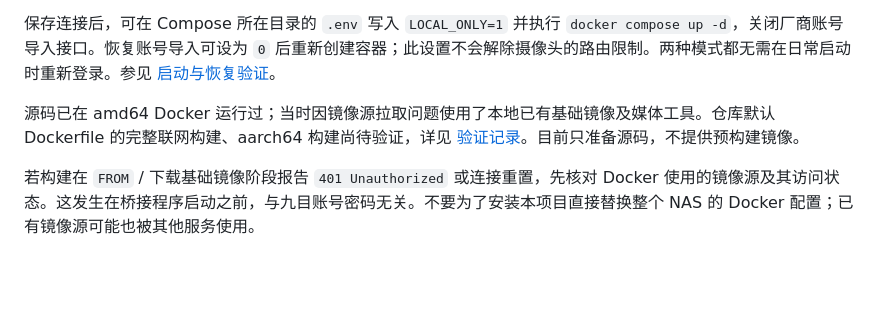
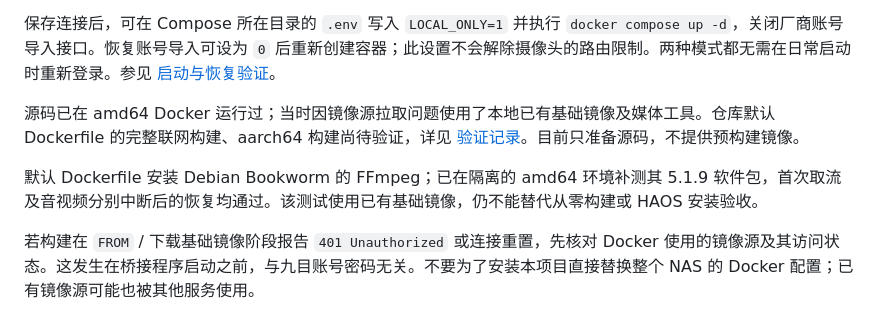
Before and after one commit to neqq3/jiumu-camera-bridge, a Markdown page: docs/install.md, the part around the change. GitHub-like rendering; blank space fills up the shorter version.

```diff
--- a/docs/install.md
+++ b/docs/install.md
@@ -49,4 +49,6 @@ docker restart jiumu-bridge
 
 源码已在 amd64 Docker 运行过；当时因镜像源拉取问题使用了本地已有基础镜像及媒体工具。仓库默认 Dockerfile 的完整联网构建、aarch64 构建尚待验证，详见 [验证记录](validation.md)。目前只准备源码，不提供预构建镜像。
 
+默认 Dockerfile 安装 Debian Bookworm 的 FFmpeg；已在隔离的 amd64 环境补测其 5.1.9 软件包，首次取流及音视频分别中断后的恢复均通过。该测试使用已有基础镜像，仍不能替代从零构建或 HAOS 安装验收。
+
 若构建在 `FROM` / 下载基础镜像阶段报告 `401 Unauthorized` 或连接重置，先核对 Docker 使用的镜像源及其访问状态。这发生在桥接程序启动之前，与九目账号密码无关。不要为了安装本项目直接替换整个 NAS 的 Docker 配置；已有镜像源可能也被其他服务使用。
```
Also changed, not shown: CONTRIBUTING.md (+1 -1 lines), docs/validation.md (+9 -0 lines).
